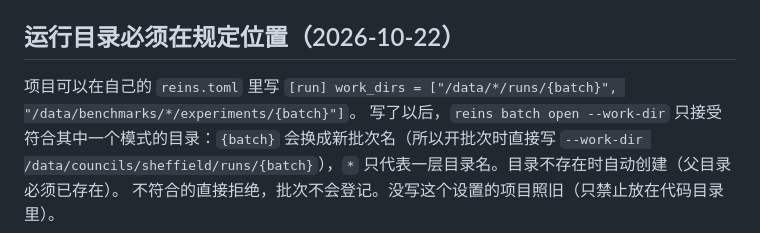
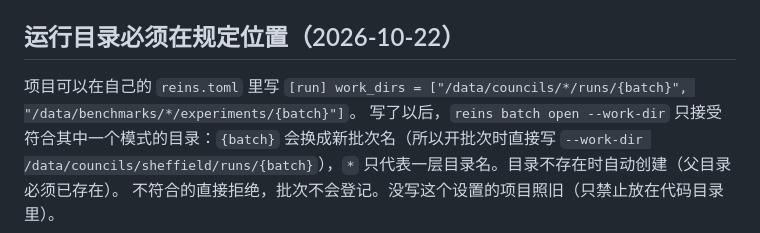
Before and after one commit to jiaazhaoo/ReinsLite, a Markdown page: docs/WORKFLOW.md, the part around the change. GitHub-like rendering.

Commit message:
WORKFLOW.md: work_dirs pattern example /data/councils/*/runs/{batch}
Co-Authored-By: Claude Opus 5.5 <noreply@anthropic.com>

```diff
--- a/docs/WORKFLOW.md
+++ b/docs/WORKFLOW.md
@@ -316,7 +316,7 @@ H = {"type": "command", "command": "python3 <ReinsLite>/hooks/session_hook.py"}
 
 ## 运行目录必须在规定位置（2026-10-22）
 
-项目可以在自己的 `reins.toml` 里写 `[run] work_dirs = ["/data/*/runs/{batch}", "/data/benchmarks/*/experiments/{batch}"]`。
+项目可以在自己的 `reins.toml` 里写 `[run] work_dirs = ["/data/councils/*/runs/{batch}", "/data/benchmarks/*/experiments/{batch}"]`。
 写了以后，`reins batch open --work-dir` 只接受符合其中一个模式的目录：`{batch}` 会换成新批次名（所以开批次时直接写
 `--work-dir /data/councils/sheffield/runs/{batch}`），`*` 只代表一层目录名。目录不存在时自动创建（父目录必须已存在）。
 不符合的直接拒绝，批次不会登记。没写这个设置的项目照旧（只禁止放在代码目录里）。
```
